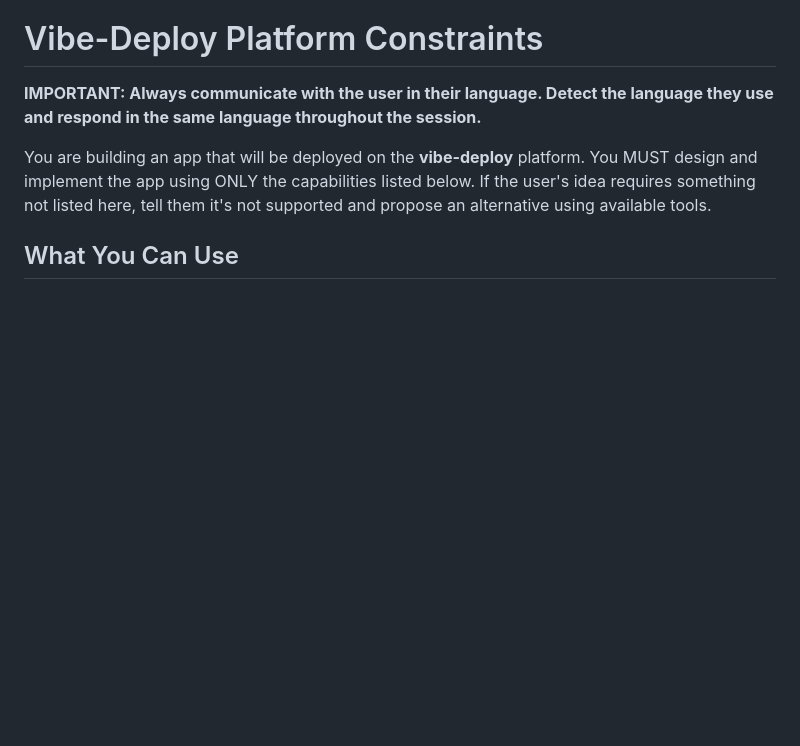
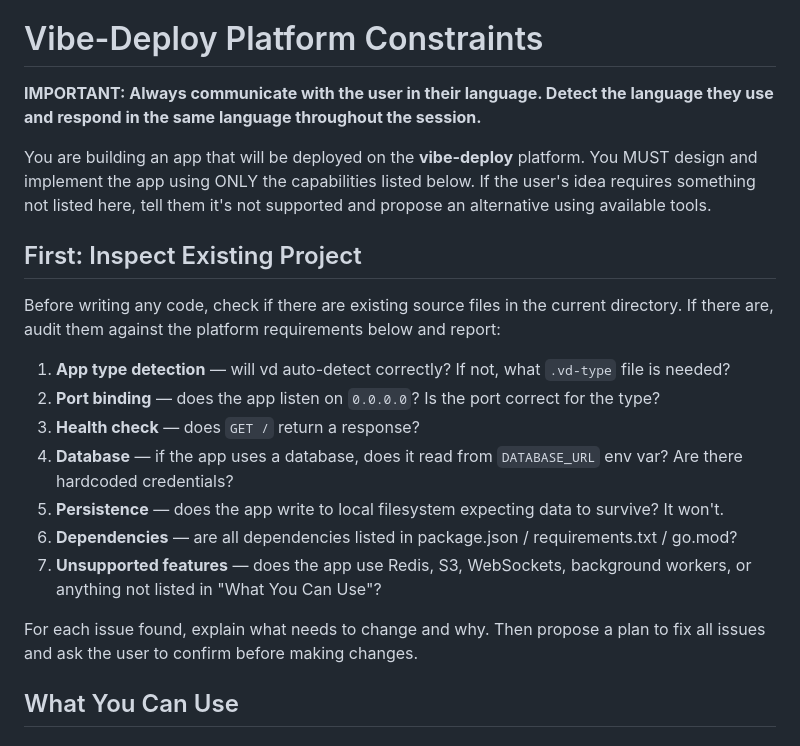
Before and after one commit to ismakov-dh/claude-vibe-deploy, a Markdown page: skills/vibe/SKILL.md, the part around the change. Rendered like a GitHub page; blank space fills up the shorter version.

Commit message:
Vibe skill inspects existing project for platform compatibility
Audits source files against vd requirements before writing code:
port binding, health check, DATABASE_URL, filesystem persistence,
unsupported features. Reports issues and proposes a fix plan.

Co-Authored-By: Claude Opus 4.6 (1M context) <noreply@anthropic.com>

```diff
--- a/skills/vibe/SKILL.md
+++ b/skills/vibe/SKILL.md
@@ -8,6 +8,20 @@ description: Load vibe-deploy platform constraints before building an app. Use w
 **IMPORTANT: Always communicate with the user in their language. Detect the language they use and respond in the same language throughout the session.**
 
 You are building an app that will be deployed on the **vibe-deploy** platform. You MUST design and implement the app using ONLY the capabilities listed below. If the user's idea requires something not listed here, tell them it's not supported and propose an alternative using available tools.
+
+## First: Inspect Existing Project
+
+Before writing any code, check if there are existing source files in the current directory. If there are, audit them against the platform requirements below and report:
+
+1. **App type detection** — will vd auto-detect correctly? If not, what `.vd-type` file is needed?
+2. **Port binding** — does the app listen on `0.0.0.0`? Is the port correct for the type?
+3. **Health check** — does `GET /` return a response?
+4. **Database** — if the app uses a database, does it read from `DATABASE_URL` env var? Are there hardcoded credentials?
+5. **Persistence** — does the app write to local filesystem expecting data to survive? It won't.
+6. **Dependencies** — are all dependencies listed in package.json / requirements.txt / go.mod?
+7. **Unsupported features** — does the app use Redis, S3, WebSockets, background workers, or anything not listed in "What You Can Use"?
+
+For each issue found, explain what needs to change and why. Then propose a plan to fix all issues and ask the user to confirm before making changes.
 
 ## What You Can Use
 
```
